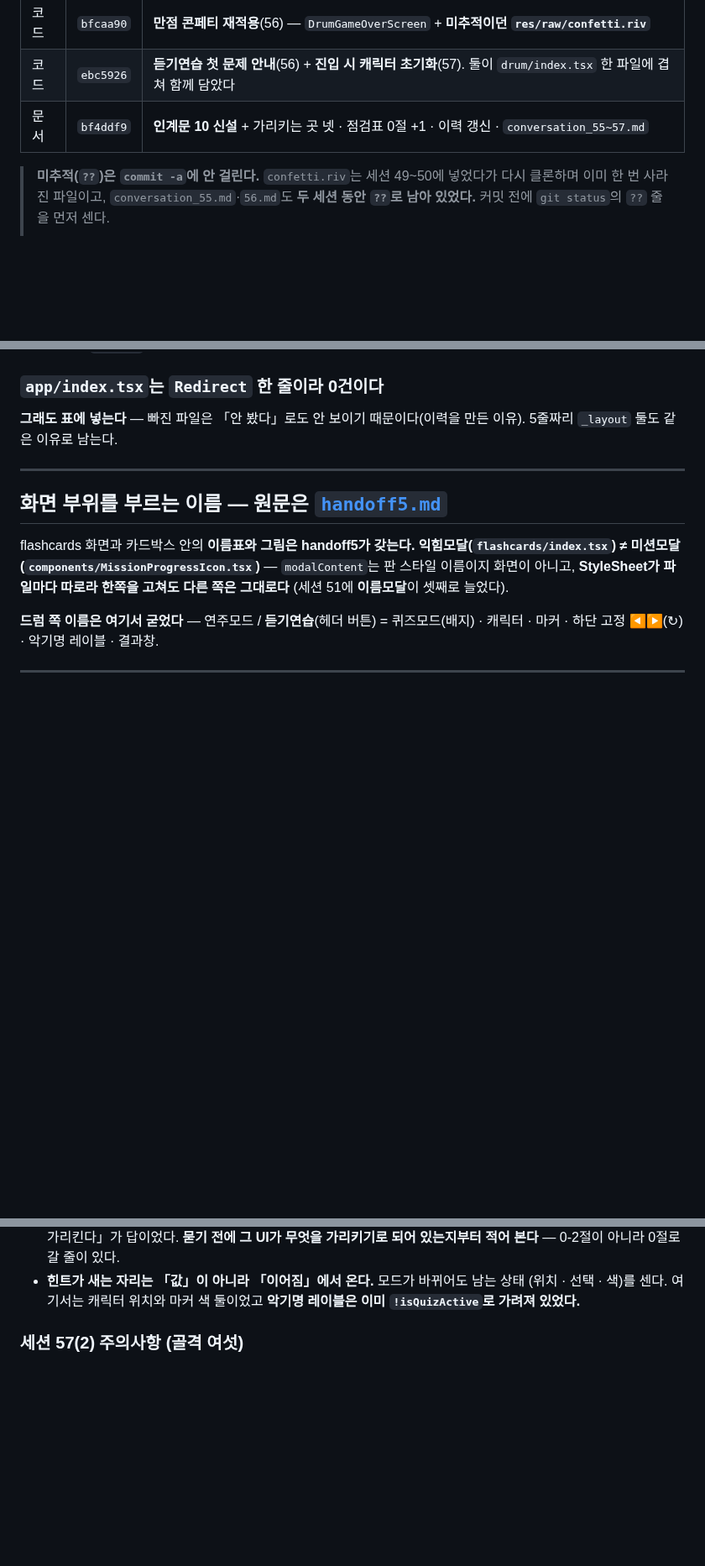
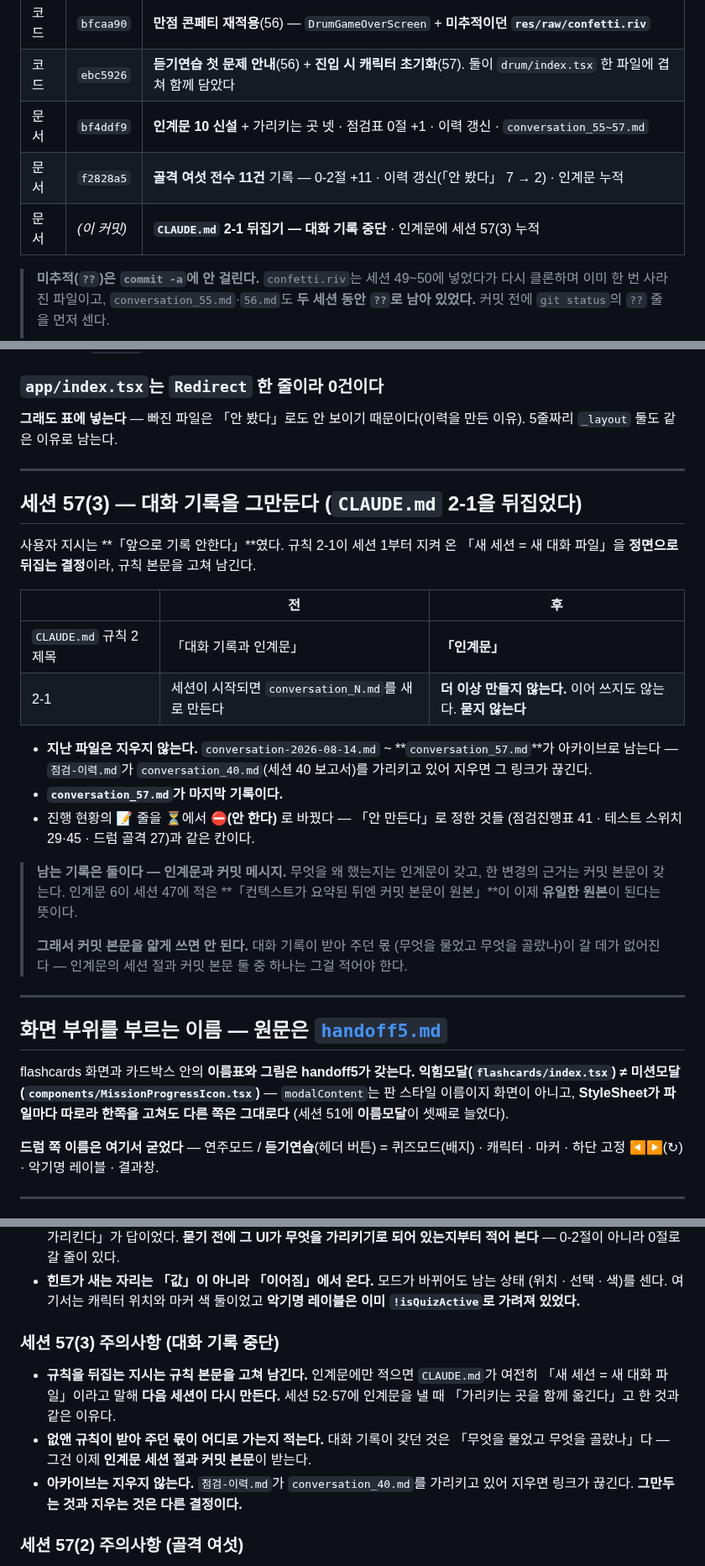
Before and after one commit to gimsansan/chongyeon-0708, a Markdown page: doc/handoff10.md, 3 parts joined by grey strips. Shown at 84% size. GitHub-like rendering; blank space fills up the shorter version.

```diff
--- a/doc/handoff10.md
+++ b/doc/handoff10.md
@@ -25,6 +25,8 @@
 | 코드 | `bfcaa90` | **만점 콘페티 재적용**(56) — `DrumGameOverScreen` + **미추적이던 `res/raw/confetti.riv`** |
 | 코드 | `ebc5926` | **듣기연습 첫 문제 안내**(56) + **진입 시 캐릭터 초기화**(57). 둘이 `drum/index.tsx` 한 파일에 겹쳐 함께 담았다 |
 | 문서 | `bf4ddf9` | **인계문 10 신설** + 가리키는 곳 넷 · 점검표 0절 +1 · 이력 갱신 · `conversation_55~57.md` |
+| 문서 | `f2828a5` | **골격 여섯 전수 11건** 기록 — 0-2절 +11 · 이력 갱신(「안 봤다」 7 → 2) · 인계문 누적 |
+| 문서 | *(이 커밋)* | **`CLAUDE.md` 2-1 뒤집기 — 대화 기록 중단** · 인계문에 세션 57(3) 누적 |
 
 > **미추적(`??`)은 `commit -a`에 안 걸린다.** `confetti.riv`는 세션 49~50에 넣었다가
 > 다시 클론하며 이미 한 번 사라진 파일이고, `conversation_55.md`·`56.md`도
@@ -161,6 +163,33 @@ learn 묶음(52) · 탭 골격(53) · 단어 카드 안(54) 전수 점검이 끝
 
 ---
 
+## 세션 57(3) — **대화 기록을 그만둔다** (`CLAUDE.md` 2-1을 뒤집었다)
+
+사용자 지시는 **「앞으로 기록 안한다」**였다. 규칙 2-1이 세션 1부터 지켜 온
+「새 세션 = 새 대화 파일」을 **정면으로 뒤집는 결정**이라, 규칙 본문을 고쳐 남긴다.
+
+| | 전 | 후 |
+|---|---|---|
+| `CLAUDE.md` 규칙 2 제목 | 「대화 기록과 인계문」 | **「인계문」** |
+| 2-1 | 세션이 시작되면 `conversation_N.md`를 새로 만든다 | **더 이상 만들지 않는다.** 이어 쓰지도 않는다. **묻지 않는다** |
+
+- **지난 파일은 지우지 않는다.** `conversation-2026-08-14.md` ~ **`conversation_57.md`**가
+  아카이브로 남는다 — `점검-이력.md`가 `conversation_40.md`(세션 40 보고서)를 가리키고 있어
+  지우면 그 링크가 끊긴다.
+- **`conversation_57.md`가 마지막 기록이다.**
+- 진행 현황의 📝 줄을 ⏳에서 **⛔(안 한다)** 로 바꿨다 — 「안 만든다」로 정한 것들
+  (점검진행표 41 · 테스트 스위치 29·45 · 드럼 골격 27)과 같은 칸이다.
+
+> **남는 기록은 둘이다 — 인계문과 커밋 메시지.** 무엇을 왜 했는지는 인계문이 갖고,
+> 한 변경의 근거는 커밋 본문이 갖는다. 인계문 6이 세션 47에 적은
+> **「컨텍스트가 요약된 뒤엔 커밋 본문이 원본」**이 이제 **유일한 원본**이 된다는 뜻이다.
+>
+> **그래서 커밋 본문을 얇게 쓰면 안 된다.** 대화 기록이 받아 주던 몫
+> (무엇을 물었고 무엇을 골랐나)이 갈 데가 없어진다 — 인계문의 세션 절과
+> 커밋 본문 둘 중 하나는 그걸 적어야 한다.
+
+---
+
 ## 화면 부위를 부르는 이름 — **원문은 [`handoff5.md`](./handoff5.md)**
 
 flashcards 화면과 카드박스 안의 **이름표와 그림은 handoff5가 갖는다.**
@@ -261,6 +290,16 @@ flashcards 화면과 카드박스 안의 **이름표와 그림은 handoff5가
 - **힌트가 새는 자리는 「값」이 아니라 「이어짐」에서 온다.** 모드가 바뀌어도 남는 상태
   (위치 · 선택 · 색)를 센다. 여기서는 캐릭터 위치와 마커 색 둘이었고 **악기명 레이블은
   이미 `!isQuizActive`로 가려져 있었다.**
+
+### 세션 57(3) 주의사항 (대화 기록 중단)
+
+- **규칙을 뒤집는 지시는 규칙 본문을 고쳐 남긴다.** 인계문에만 적으면
+  `CLAUDE.md`가 여전히 「새 세션 = 새 대화 파일」이라고 말해 **다음 세션이 다시 만든다.**
+  세션 52·57에 인계문을 낼 때 「가리키는 곳을 함께 옮긴다」고 한 것과 같은 이유다.
+- **없앤 규칙이 받아 주던 몫이 어디로 가는지 적는다.** 대화 기록이 갖던 것은
+  「무엇을 물었고 무엇을 골랐나」다 — 그건 이제 **인계문 세션 절과 커밋 본문**이 받는다.
+- **아카이브는 지우지 않는다.** `점검-이력.md`가 `conversation_40.md`를 가리키고 있어
+  지우면 링크가 끊긴다. **그만두는 것과 지우는 것은 다른 결정이다.**
 
 ### 세션 57(2) 주의사항 (골격 여섯)
 
```
Also changed, not shown: other parts of doc/handoff10.md (+1 -1 lines), CLAUDE.md (+12 -14 lines).
